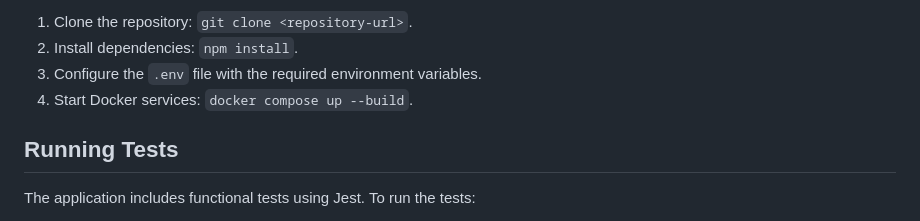
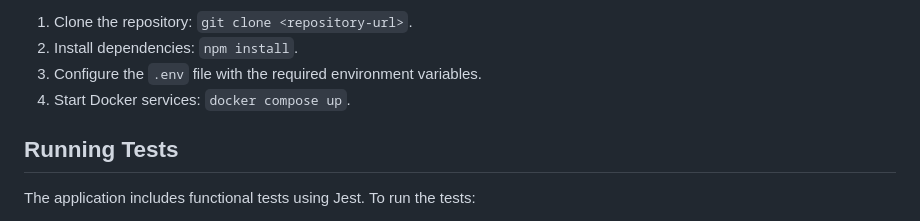
Before and after one commit to darkravchuk/se-school-5, a Markdown page: README.md, the part around the change. Drawn GitHub-style.

```diff
--- a/README.md
+++ b/README.md
@@ -90,7 +90,7 @@ To set up the environment:
 1. Clone the repository: `git clone <repository-url>`.
 2. Install dependencies: `npm install`.
 3. Configure the `.env` file with the required environment variables.
-4. Start Docker services: `docker compose up --build`.
+4. Start Docker services: `docker compose up`.
 
 ## Running Tests
 
```
